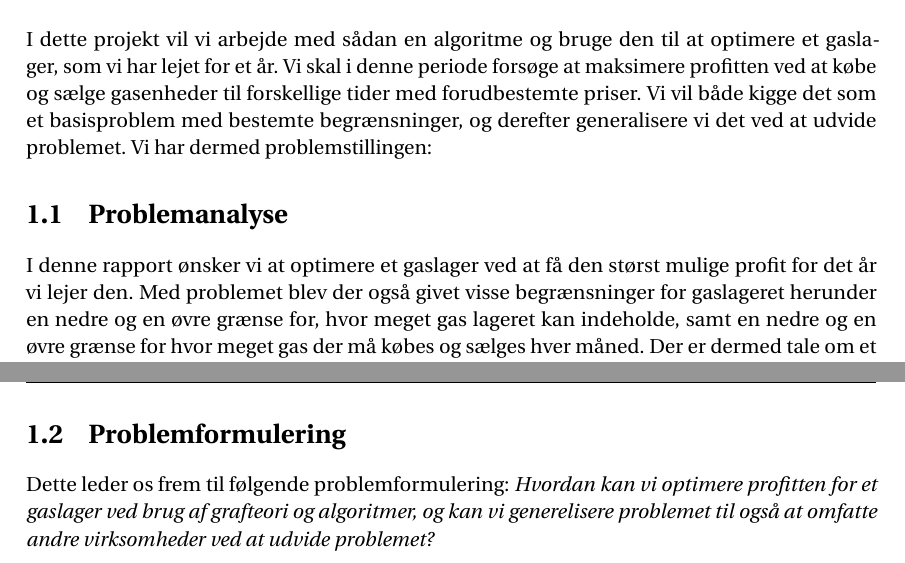
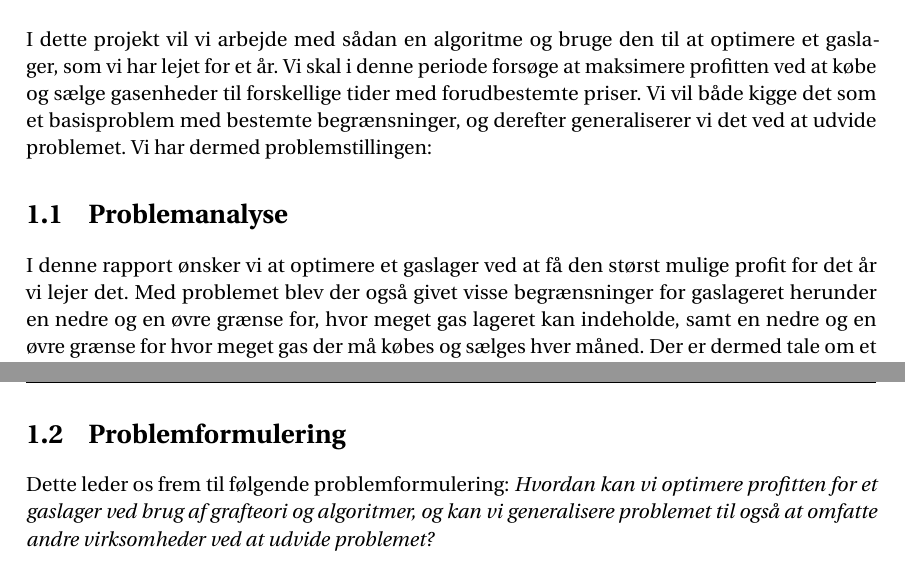
Before and after one commit to Mattiasaa/P1-projekt, a LaTeX thesis (master.tex, which reads incl/main/formalia/indledning.tex): two parts of pages 6 and 7 of 30, joined at a grey line, cut so that both start at the same text. Compiled offline with pdfLaTeX.

Commit message:
små, søde rettelser.

```diff
--- a/incl/main/formalia/indledning.tex
+++ b/incl/main/formalia/indledning.tex
@@ -1,11 +1,11 @@
 \chapter{Indledning}
 Klimakrisen har efterhånden været en del af den offentlige og politiske debat længe. For virksomheder kan det være svært at balancere mellem at være effektiv eog klimavenlig. Dette kan være en svær balance at finde, da klimavenlige alternativer ikke altid er den løsning, der giver mest profit. Derfor er det ikke altid, at det mest klimavenlige alternativ er specielt holdbart for virksomheder, men kan der findes et kompromis? \\ \\Hvis vi kigger på naturgas, indeholder det store mængder af metan, hvilket betyder en stor mængde af brint, og knap så meget CO2 udslip. (https://www.experimentarium.dk/klima/naturgas/) Der udledes 40$\%$ mindre $CO_{2}$, sammenlignet med kul, ved den samme mængde energi. Selvom naturgas er et fossilt brændstof, er det altså mere miljøvenligt end kul og olie. Men for at få virksomheder til at benytte sig af denne form for energi, modsat kul og olie, er det vigtigt at gøre det profitabelt for dem. Dette kan gøre ved at optimere deres processer. \\ Procesoptimering kan gøres på et utal af måder, blandt andet ved at implementere en algoritme, der kan udregne, hvornår det er bedst at købe og sælge gassen, og hvor meget ad gangen der skal sælges. \\
-\\I dette projekt vil vi arbejde med sådan en algoritme og bruge den til at optimere et gaslager, som vi har lejet for et år. Vi skal i denne periode forsøge at maksimere profitten ved at købe og sælge gasenheder til forskellige tider med forudbestemte priser. Vi vil både kigge det som et basisproblem med bestemte begrænsninger, og derefter generalisere vi det ved at udvide problemet. Vi har dermed problemstillingen:
+\\I dette projekt vil vi arbejde med sådan en algoritme og bruge den til at optimere et gaslager, som vi har lejet for et år. Vi skal i denne periode forsøge at maksimere profitten ved at købe og sælge gasenheder til forskellige tider med forudbestemte priser. Vi vil både kigge det som et basisproblem med bestemte begrænsninger, og derefter generaliserer vi det ved at udvide problemet. Vi har dermed problemstillingen:
 
 \section{Problemanalyse}
-I denne rapport ønsker vi at optimere et gaslager ved at få den størst mulige profit for det år vi lejer den. Med problemet blev der også givet visse begrænsninger for gaslageret herunder en nedre og en øvre grænse for, hvor meget gas lageret kan indeholde, samt en nedre og en øvre grænse for hvor meget gas der må købes og sælges hver måned. Der er dermed tale om et optimeringsproblem. Dette problem kan beskrives matematisk ved hjælp af grafteori. Derfor vil der i dette projekt blive redegjort for centrale aspekter inden for grafteori såsom
+I denne rapport ønsker vi at optimere et gaslager ved at få den størst mulige profit for det år vi lejer det. Med problemet blev der også givet visse begrænsninger for gaslageret herunder en nedre og en øvre grænse for, hvor meget gas lageret kan indeholde, samt en nedre og en øvre grænse for hvor meget gas der må købes og sælges hver måned. Der er dermed tale om et optimeringsproblem. Dette problem kan beskrives matematisk ved hjælp af grafteori. Derfor vil der i dette projekt blive redegjort for centrale aspekter inden for grafteori såsom
 graftyper, repræsentation af grafer, veje og delte grafer. Med denne teori vil vi være i stand til at opstille en graf for vores problem. Vi vil dermed kunne tælle os frem til hvilken vej der giver den største profit, men da dette er en langsommelig proces, ønsker vi at opstille en algoritme, der kan udføre dette arbejde. \\ Derfor vil vi også beskrive centrale elementer indenfor algoritmer. Vi vil først komme ind på nogle forskellige algoritmetyper. Herefter vil vi gennemgå Dijkstras algoritme, og til sidst vil vi komme ind på kompleksitet, der kan bruges til at finde køretiden for Dijkstras algoritme.
 
 \section{Problemformulering}
 Dette leder os frem til følgende problemformulering:
-\textit{Hvordan kan vi optimere profitten for et gaslager ved brug af grafteori og algoritmer, og kan vi generelisere problemet til også at omfatte andre virksomheder ved at udvide problemet?}
+\textit{Hvordan kan vi optimere profitten for et gaslager ved brug af grafteori og algoritmer, og kan vi generalisere problemet til også at omfatte andre virksomheder ved at udvide problemet?}
```
Also changed, not shown: incl/main/grafer/nabomatricer.tex (+2 -2 lines).
